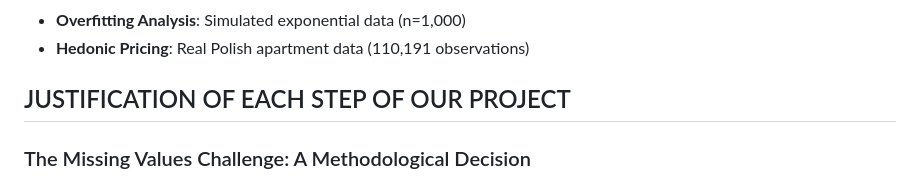
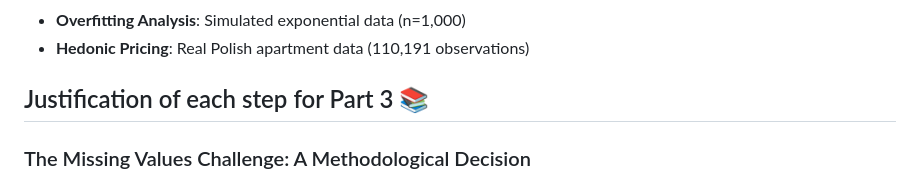
Before and after one commit to gsaco/High_Dimensional_Linear_Models, a Markdown page: README.md, the part around the change. Rendered like a GitHub page.

Commit message:
Update section title for project justification

```diff
--- a/README.md
+++ b/README.md
@@ -124,7 +124,7 @@ cd Julia/scripts/
 - **Overfitting Analysis**: Simulated exponential data (n=1,000)
 - **Hedonic Pricing**: Real Polish apartment data (110,191 observations)
 
-## JUSTIFICATION OF EACH STEP OF OUR PROJECT
+## Justification of each step for Part 3 📚
 
 ### The Missing Values Challenge: A Methodological Decision
 
```
